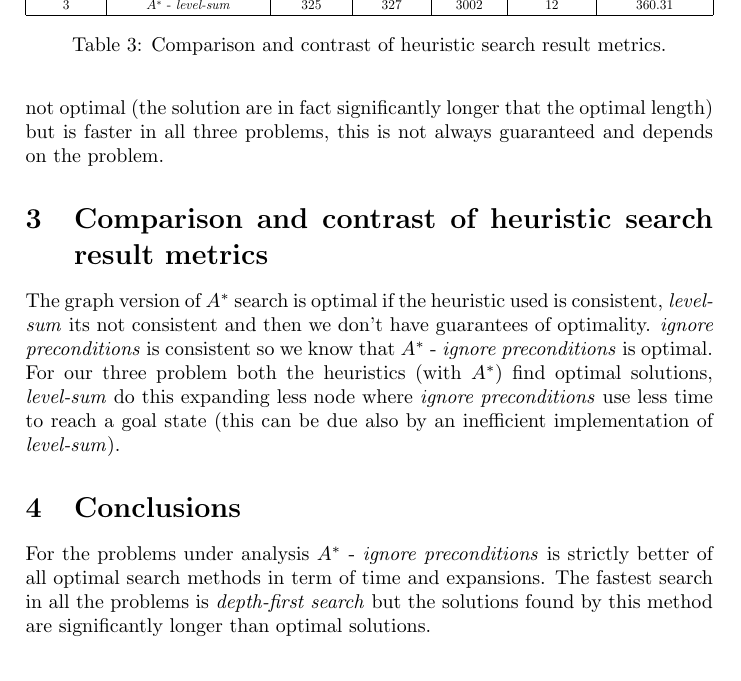
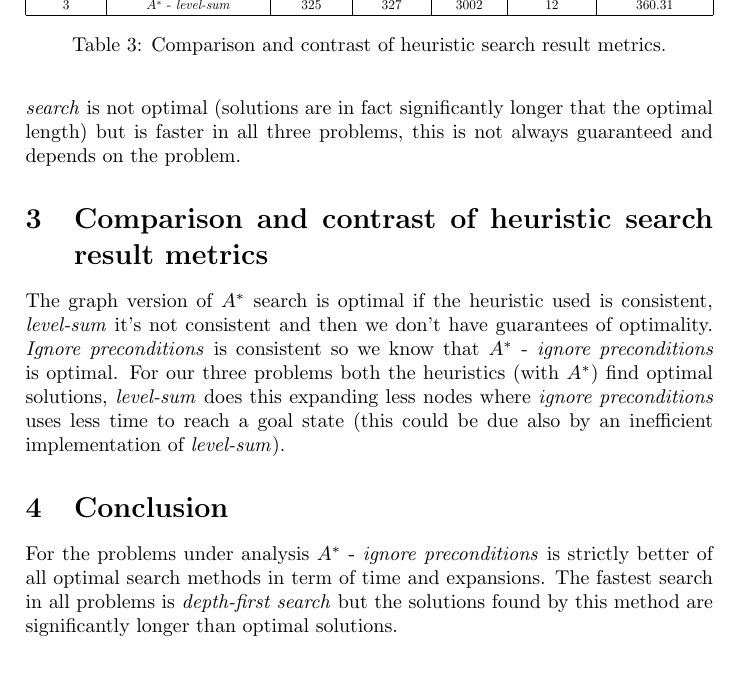
Before and after one commit to mnslarcher/udacity, a LaTeX paper (aind/planning/heuristic_analysis.tex): part of page 2 of 2, cut so that both start at the same text. Compiled offline with pdfLaTeX.

Commit message:
part 3 written analysis

```diff
--- a/aind/planning/heuristic_analysis.tex
+++ b/aind/planning/heuristic_analysis.tex
@@ -88,7 +88,7 @@ Problem \# & Search Algorithm & Expansions & Goal Tests & New Node & Plan Length
 \caption{Comparison and contrast of non-heuristic search result metrics.}\label{tab:nonheu}
 \end{table}
 
-In table \ref{tab:nonheu} is presented a comparison between three uninformed search strategies: \textit{breadth-first search}, \textit{depth-first search} and \textit{uniform-cost search}. From the results we can notice some expected behaviors, \textit{breadth-first search} and  \textit{uniform-cost search} are always optimal (as already observed our path cost is a non-decreasing function of the depth of the node), \textit{uniform-cost search} is strictly less efficient than \textit{breadth-first search} because our step costs are equal and this technique examines all the nodes at the goal's depth to see if one has a lower cost where \textit{breadth-first search} as soon as it generates a goal. Finally  \textit{depth-first search} is not optimal (the solution are in fact significantly longer that the optimal length) but is faster in all three problems, this is not always guaranteed and depends on the problem.
+In table \ref{tab:nonheu} is presented a comparison between three uninformed search strategies: \textit{breadth-first search}, \textit{depth-first search} and \textit{uniform-cost search}. From the results we can notice some expected behaviors, \textit{breadth-first search} and  \textit{uniform-cost search} are always optimal (as already observed our path cost is a non-decreasing function of the depth of the node). \textit{Uniform-cost search} is strictly less efficient than \textit{breadth-first search} because our step costs are equal and this technique examines all the nodes at the goal's depth to see if one has a lower cost, where \textit{breadth-first search} stops as soon as it generates a goal. Finally,  \textit{depth-first search} is not optimal (solutions are in fact significantly longer that the optimal length) but is faster in all three problems, this is not always guaranteed and depends on the problem.
 
 \section{Comparison and contrast of heuristic search result metrics}
 
@@ -115,11 +115,11 @@ Problem \# & Search Algorithm & Expansions & Goal Tests & New Node & Plan Length
 \caption{Comparison and contrast of heuristic search result metrics.}\label{tab:heu}
 \end{table}
 
-The graph version of $A^{*}$ search is optimal if the heuristic used is consistent, \textit{level-sum} its not consistent and then we don't have
-guarantees of optimality. \emph{ignore preconditions} is consistent so we know that $A^{*}$ - \emph{ignore preconditions} is optimal. For our three problem both the heuristics (with $A^{*}$) find optimal solutions, \emph{level-sum} do this expanding less node where \emph{ignore preconditions} use less time to reach a goal state (this can be due also by an inefficient implementation of \emph{level-sum}).
+The graph version of $A^{*}$ search is optimal if the heuristic used is consistent, \textit{level-sum} it's not consistent and then we don't have
+guarantees of optimality. \emph{Ignore preconditions} is consistent so we know that $A^{*}$ - \emph{ignore preconditions} is optimal. For our three problems both the heuristics (with $A^{*}$) find optimal solutions, \emph{level-sum} does this expanding less nodes where \emph{ignore preconditions} uses less time to reach a goal state (this could be due also by an inefficient implementation of \emph{level-sum}).
 
-\section{Conclusions}
+\section{Conclusion}
 
-For the problems under analysis $A^{*}$ - \emph{ignore preconditions} is  strictly better of all optimal search methods in term of time and expansions. The fastest search in all the problems is \emph{depth-first search} but the solutions found by this method are significantly longer than optimal solutions.
+For the problems under analysis $A^{*}$ - \emph{ignore preconditions} is  strictly better of all optimal search methods in term of time and expansions. The fastest search in all problems is \emph{depth-first search} but the solutions found by this method are significantly longer than optimal solutions.
 
 \end{document}
```
Also changed, not shown: aind/planning/heuristic_analysis.tex (4 more changed lines).
